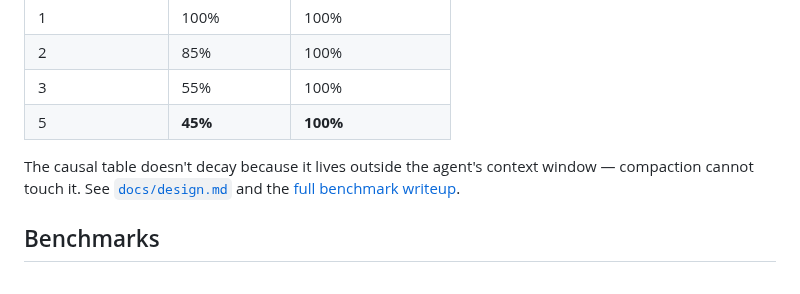
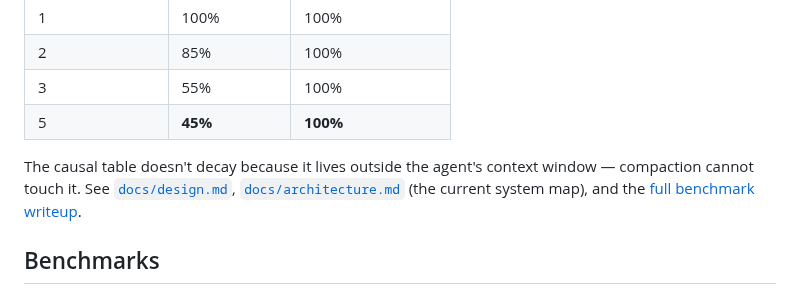
Before and after one commit to JingxuanC/causal-memory, a Markdown page: README.md, the part around the change. GitHub-like rendering.

```diff
--- a/README.md
+++ b/README.md
@@ -20,7 +20,7 @@ This happens because **causal information is the most fragile type under text co
 | 3 | 55% | 100% |
 | 5 | **45%** | **100%** |
 
-The causal table doesn't decay because it lives outside the agent's context window — compaction cannot touch it. See [`docs/design.md`](docs/design.md) and the [full benchmark writeup](https://github.com/JingxuanC/agent-teardown/blob/main/spike/grok-causal-memory/bench-RESULTS.md).
+The causal table doesn't decay because it lives outside the agent's context window — compaction cannot touch it. See [`docs/design.md`](docs/design.md), [`docs/architecture.md`](docs/architecture.md) (the current system map), and the [full benchmark writeup](https://github.com/JingxuanC/agent-teardown/blob/main/spike/grok-causal-memory/bench-RESULTS.md).
 
 ## Benchmarks
 
```
Also changed, not shown: docs/architecture.md (added, +96 -0 lines).
